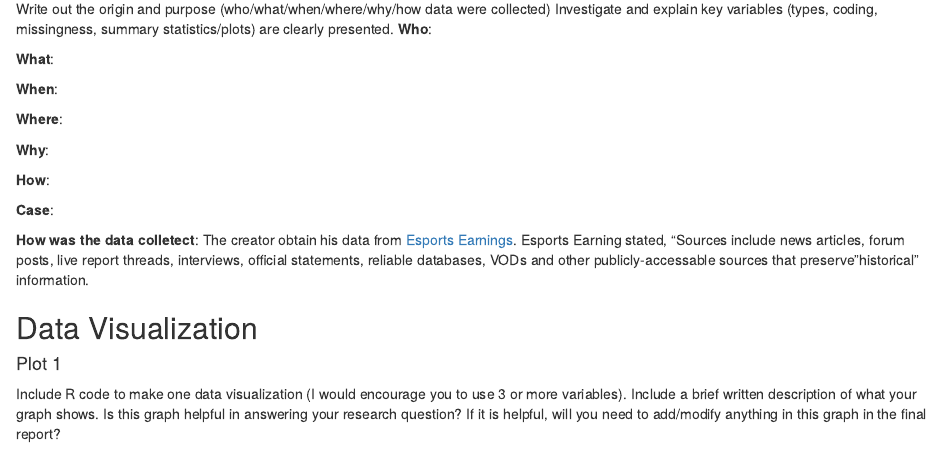
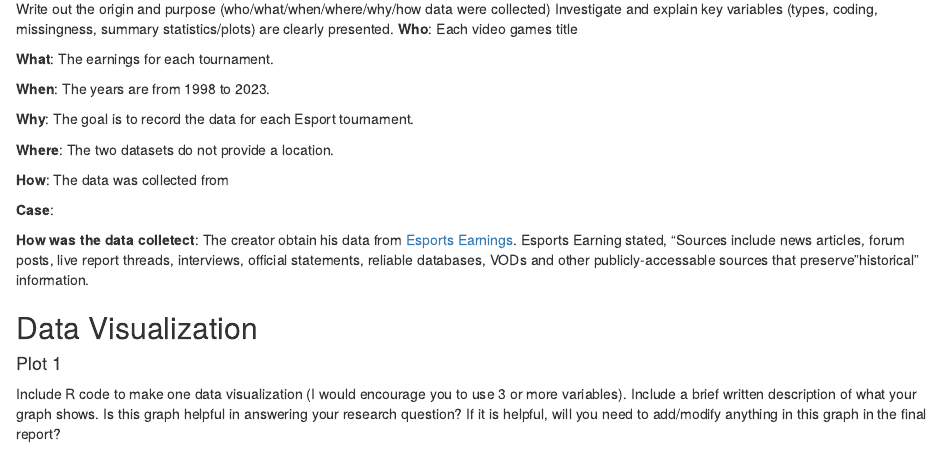
Before and after one commit to stat184-summer2023/final-project-daniel-gao, an R Markdown document (initial-eda-outline.Rmd): the page in a window 1100 px wide, from 670 px down. The pictures show the output file initial-eda-outline.nb.html that the author committed with the source, opened offline.

Commit message:
Worked on the Data Wrangling portion

```diff
--- a/initial-eda-outline.Rmd
+++ b/initial-eda-outline.Rmd
@@ -32,17 +32,17 @@ Historical <- read.csv("HistoricalEsportData.csv")
 
 Write out the origin and purpose (who/what/when/where/why/how data were collected)
 Investigate and explain key variables (types, coding, missingness, summary statistics/plots) are clearly presented.
-**Who**:
+**Who**: Each video games title
 
-**What**:
+**What**: The earnings for each tournament.
 
-**When**:
+**When**: The years are from 1998 to 2023.
 
-**Where**:
+**Why**: The goal is to record the data for each Esport tournament.
 
-**Why**:
+**Where**: The two datasets do not provide a location.
 
-**How**:
+**How**: The data was collected from
 
 **Case**:
 
```
Also changed, not shown: initial-eda-outline.nb.html.
